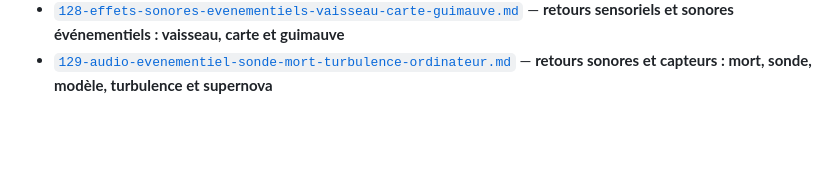
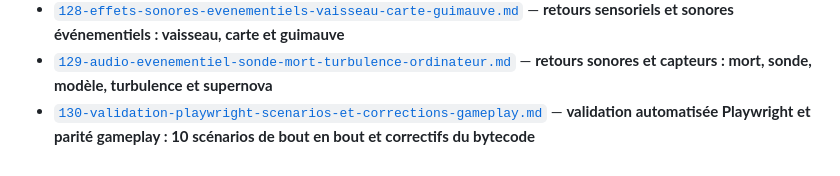
Before and after one commit to gcoadour/outerwildsjs-private, a Markdown page: docs/README.md, the part around the change. Rendered like a GitHub page; blank space fills up the shorter version.

Commit message:
documentation : ajout du doc 130 au sommaire

```diff
--- a/docs/README.md
+++ b/docs/README.md
@@ -151,3 +151,4 @@ contenu du jeu : ce sont des mesures, des relevés et des explications.
 - [`127-mecanique-ascenseur-et-interactions.md`](127-mecanique-ascenseur-et-interactions.md) — **mécanique de la tour de lancement, ascenseur et interactions de début de partie**
 - [`128-effets-sonores-evenementiels-vaisseau-carte-guimauve.md`](128-effets-sonores-evenementiels-vaisseau-carte-guimauve.md) — **retours sensoriels et sonores événementiels : vaisseau, carte et guimauve**
 - [`129-audio-evenementiel-sonde-mort-turbulence-ordinateur.md`](129-audio-evenementiel-sonde-mort-turbulence-ordinateur.md) — **retours sonores et capteurs : mort, sonde, modèle, turbulence et supernova**
+- [`130-validation-playwright-scenarios-et-corrections-gameplay.md`](130-validation-playwright-scenarios-et-corrections-gameplay.md) — **validation automatisée Playwright et parité gameplay : 10 scénarios de bout en bout et correctifs du bytecode**
```
